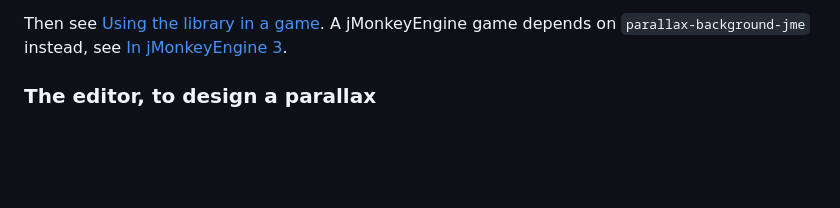
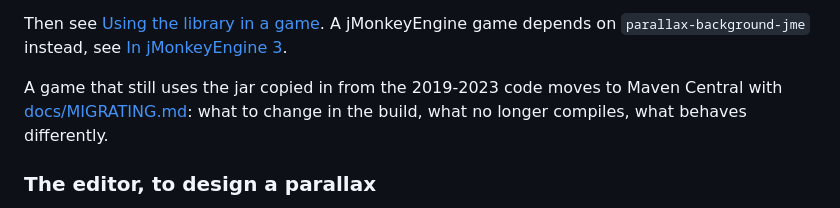
Before and after one commit to JavaKhanStudio/JKS_Tools2D_ParallaxBackground, a Markdown page: README.md, the part around the change. GitHub-like rendering; blank space fills up the shorter version.

```diff
--- a/README.md
+++ b/README.md
@@ -59,6 +59,9 @@ to add those dependencies yourself.
 
 Then see [Using the library in a game](#using-the-library-in-a-game). A jMonkeyEngine game depends on
 `parallax-background-jme` instead, see [In jMonkeyEngine 3](#in-jmonkeyengine-3).
+
+A game that still uses the jar copied in from the 2019-2023 code moves to Maven Central with
+[docs/MIGRATING.md](docs/MIGRATING.md): what to change in the build, what no longer compiles, what behaves differently.
 
 ### The editor, to design a parallax
 
```
Also changed, not shown: docs/MIGRATING.md (added, +105 -0 lines).
